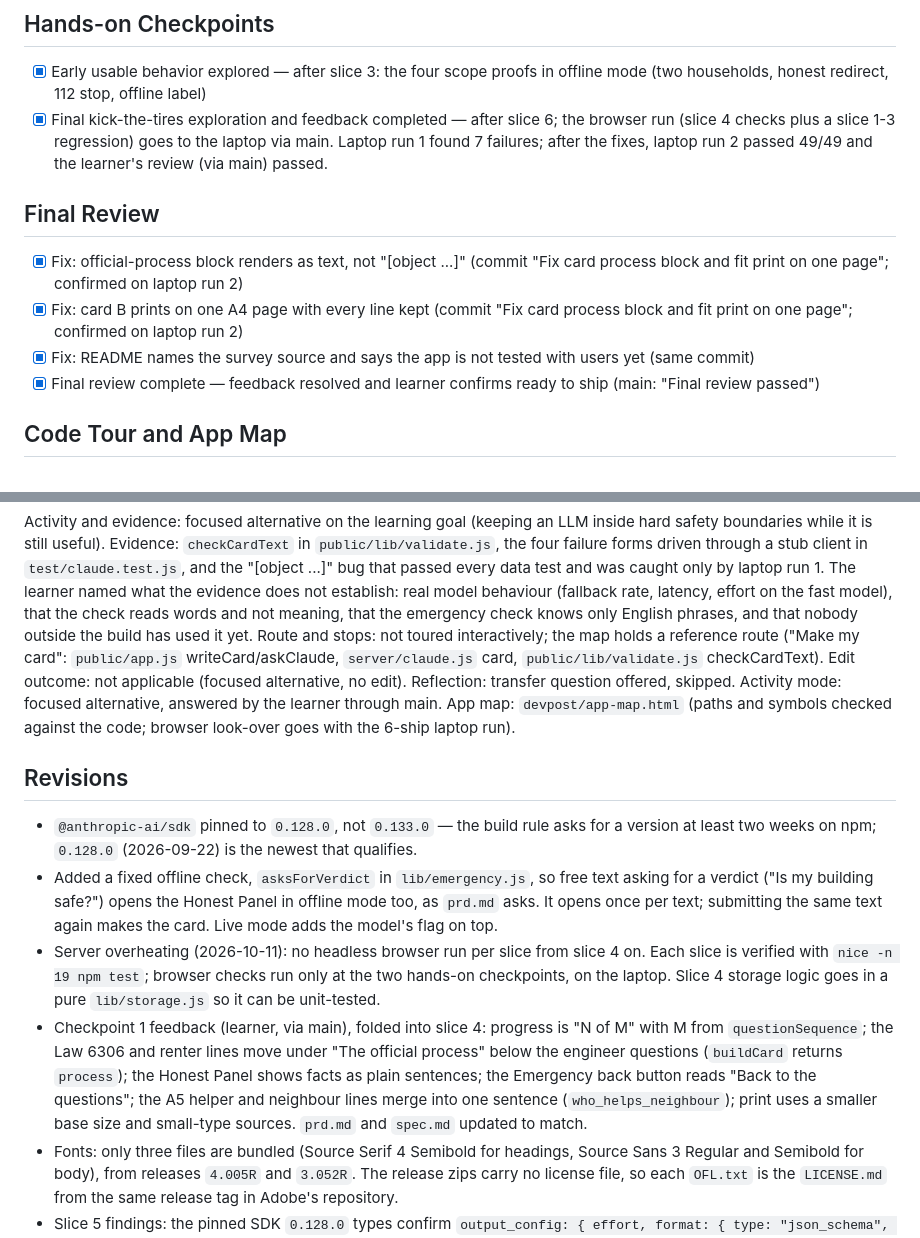
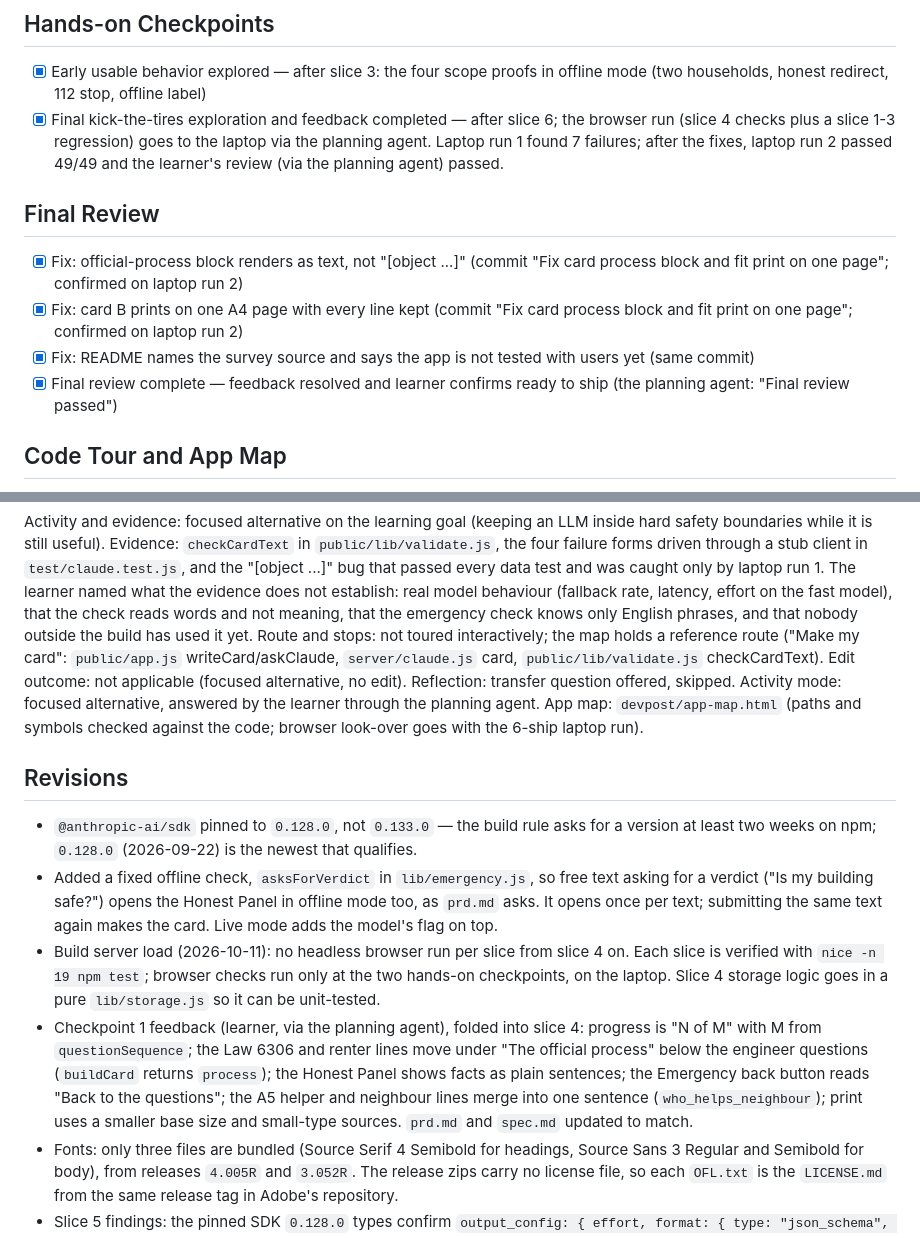
Before and after one commit to tunapro1234/before-the-shake, a Markdown page: devpost/checklist.md, 2 parts joined by grey strips. Drawn GitHub-style.

Commit message:
Use plain wording for checks and the planning agent in the docs
Co-Authored-By: Claude Opus 5.5 <noreply@anthropic.com>

```diff
--- a/devpost/checklist.md
+++ b/devpost/checklist.md
@@ -72,14 +72,14 @@ Build mode: fast (learner choice, stated in `1-start` and confirmed at the start
 ## Hands-on Checkpoints
 
 - [x] Early usable behavior explored — after slice 3: the four scope proofs in offline mode (two households, honest redirect, 112 stop, offline label)
-- [x] Final kick-the-tires exploration and feedback completed — after slice 6; the browser run (slice 4 checks plus a slice 1-3 regression) goes to the laptop via main. Laptop run 1 found 7 failures; after the fixes, laptop run 2 passed 49/49 and the learner's review (via main) passed.
+- [x] Final kick-the-tires exploration and feedback completed — after slice 6; the browser run (slice 4 checks plus a slice 1-3 regression) goes to the laptop via the planning agent. Laptop run 1 found 7 failures; after the fixes, laptop run 2 passed 49/49 and the learner's review (via the planning agent) passed.
 
 ## Final Review
 
 - [x] Fix: official-process block renders as text, not "[object ...]" (commit "Fix card process block and fit print on one page"; confirmed on laptop run 2)
 - [x] Fix: card B prints on one A4 page with every line kept (commit "Fix card process block and fit print on one page"; confirmed on laptop run 2)
 - [x] Fix: README names the survey source and says the app is not tested with users yet (same commit)
-- [x] Final review complete — feedback resolved and learner confirms ready to ship (main: "Final review passed")
+- [x] Final review complete — feedback resolved and learner confirms ready to ship (the planning agent: "Final review passed")
 
 ## Code Tour and App Map
 
@@ -91,14 +91,14 @@ Activity and evidence: focused alternative on the learning goal (keeping an LLM
 Route and stops: not toured interactively; the map holds a reference route ("Make my card": `public/app.js` writeCard/askClaude, `server/claude.js` card, `public/lib/validate.js` checkCardText).
 Edit outcome: not applicable (focused alternative, no edit).
 Reflection: transfer question offered, skipped.
-Activity mode: focused alternative, answered by the learner through main. App map: `devpost/app-map.html` (paths and symbols checked against the code; browser look-over goes with the 6-ship laptop run).
+Activity mode: focused alternative, answered by the learner through the planning agent. App map: `devpost/app-map.html` (paths and symbols checked against the code; browser look-over goes with the 6-ship laptop run).
 
 ## Revisions
 
 - `@anthropic-ai/sdk` pinned to `0.128.0`, not `0.133.0` — the build rule asks for a version at least two weeks on npm; `0.128.0` (2026-09-22) is the newest that qualifies.
 - Added a fixed offline check, `asksForVerdict` in `lib/emergency.js`, so free text asking for a verdict ("Is my building safe?") opens the Honest Panel in offline mode too, as `prd.md` asks. It opens once per text; submitting the same text again makes the card. Live mode adds the model's flag on top.
-- Server overheating (2026-10-11): no headless browser run per slice from slice 4 on. Each slice is verified with `nice -n 19 npm test`; browser checks run only at the two hands-on checkpoints, on the laptop. Slice 4 storage logic goes in a pure `lib/storage.js` so it can be unit-tested.
-- Checkpoint 1 feedback (learner, via main), folded into slice 4: progress is "N of M" with M from `questionSequence`; the Law 6306 and renter lines move under "The official process" below the engineer questions (`buildCard` returns `process`); the Honest Panel shows facts as plain sentences; the Emergency back button reads "Back to the questions"; the A5 helper and neighbour lines merge into one sentence (`who_helps_neighbour`); print uses a smaller base size and small-type sources. `prd.md` and `spec.md` updated to match.
+- Build server load (2026-10-11): no headless browser run per slice from slice 4 on. Each slice is verified with `nice -n 19 npm test`; browser checks run only at the two hands-on checkpoints, on the laptop. Slice 4 storage logic goes in a pure `lib/storage.js` so it can be unit-tested.
+- Checkpoint 1 feedback (learner, via the planning agent), folded into slice 4: progress is "N of M" with M from `questionSequence`; the Law 6306 and renter lines move under "The official process" below the engineer questions (`buildCard` returns `process`); the Honest Panel shows facts as plain sentences; the Emergency back button reads "Back to the questions"; the A5 helper and neighbour lines merge into one sentence (`who_helps_neighbour`); print uses a smaller base size and small-type sources. `prd.md` and `spec.md` updated to match.
 - Fonts: only three files are bundled (Source Serif 4 Semibold for headings, Source Sans 3 Regular and Semibold for body), from releases `4.005R` and `3.052R`. The release zips carry no license file, so each `OFL.txt` is the `LICENSE.md` from the same release tag in Adobe's repository.
 - Slice 5 findings: the pinned SDK `0.128.0` types confirm `output_config: { effort, format: { type: "json_schema", schema } }`, so no tool fallback was needed. C2 cannot be checked without a key, so the fast tasks send `effort: "low"` and, if the API answers 400 naming effort, retry once without it and keep it off (tested with a stub); the first live run will show which path Haiku takes. The `followup` task takes only `followupId` and reads the fixed question from `questions.js` on the server, and the `card` task rebuilds titles and lines from `content.js`, so no text from the browser goes into a prompt except the free-text note sent to `flags`. The server runs the same checks as the browser (`validate.js`, plus `checkFlags`), and the page checks the card again before showing it. Live mode shows the fixed card at once and swaps in Claude's explanations only when they pass.
 - Final review, laptop run 1 (39 ok, 7 fail): the official-process block rendered as "[object ...]" text because `replaceChildren` got a nested array; the card is now built from a pure `lib/cardview.js` (tested in `test/cardview.test.js`) and every child list is flattened before it reaches the DOM. Card B printed on two pages; the print stylesheet now uses smaller type, tighter spacing and a two-column sources list, with every line kept. The phone-number check in the laptop script now allows the law numbers 6306 and 7471. README names the survey source and says the app is not tested with users yet.
```
Also changed, not shown: devpost/prd.md (+1 -1 lines), devpost/spec.md (+2 -2 lines).
